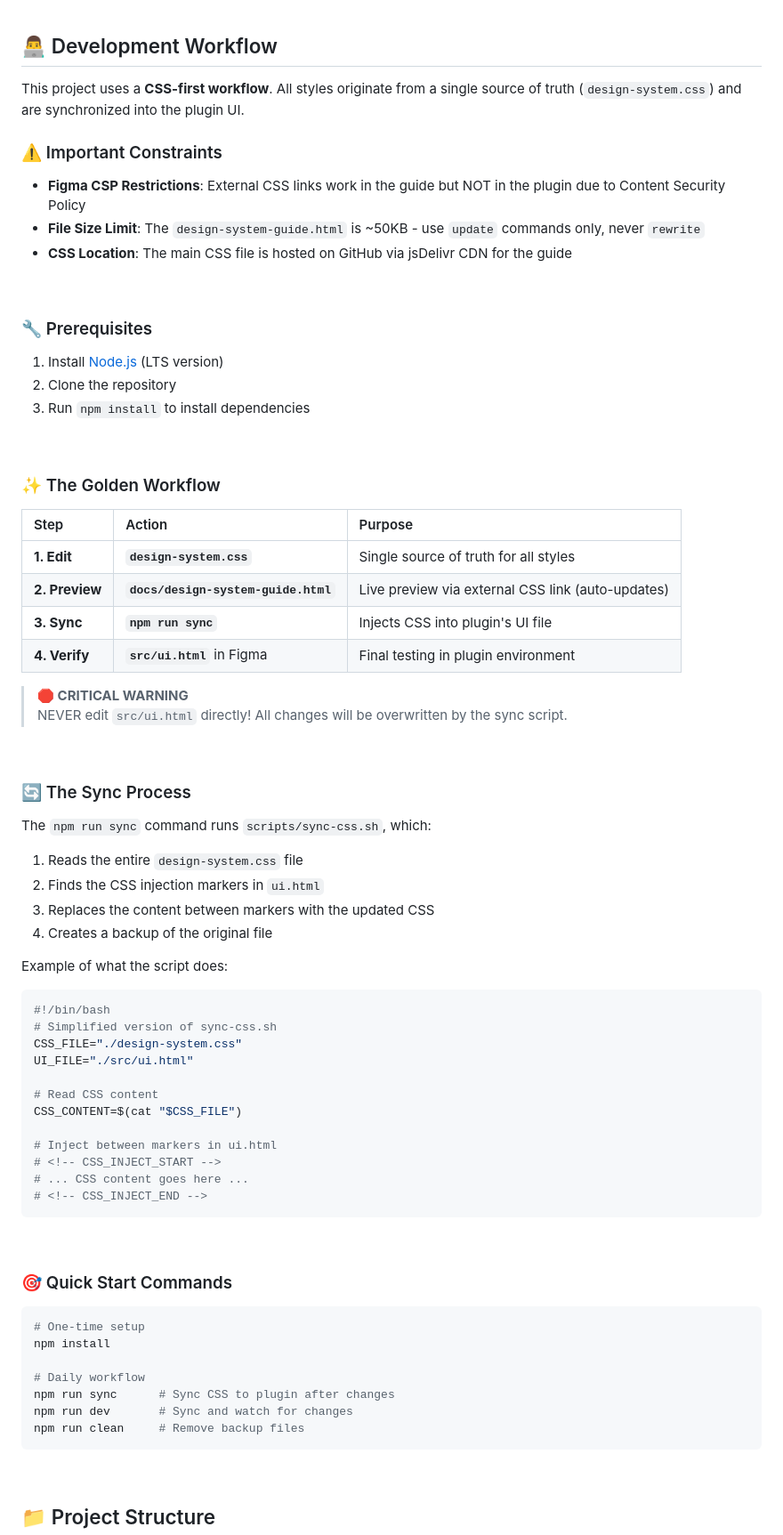
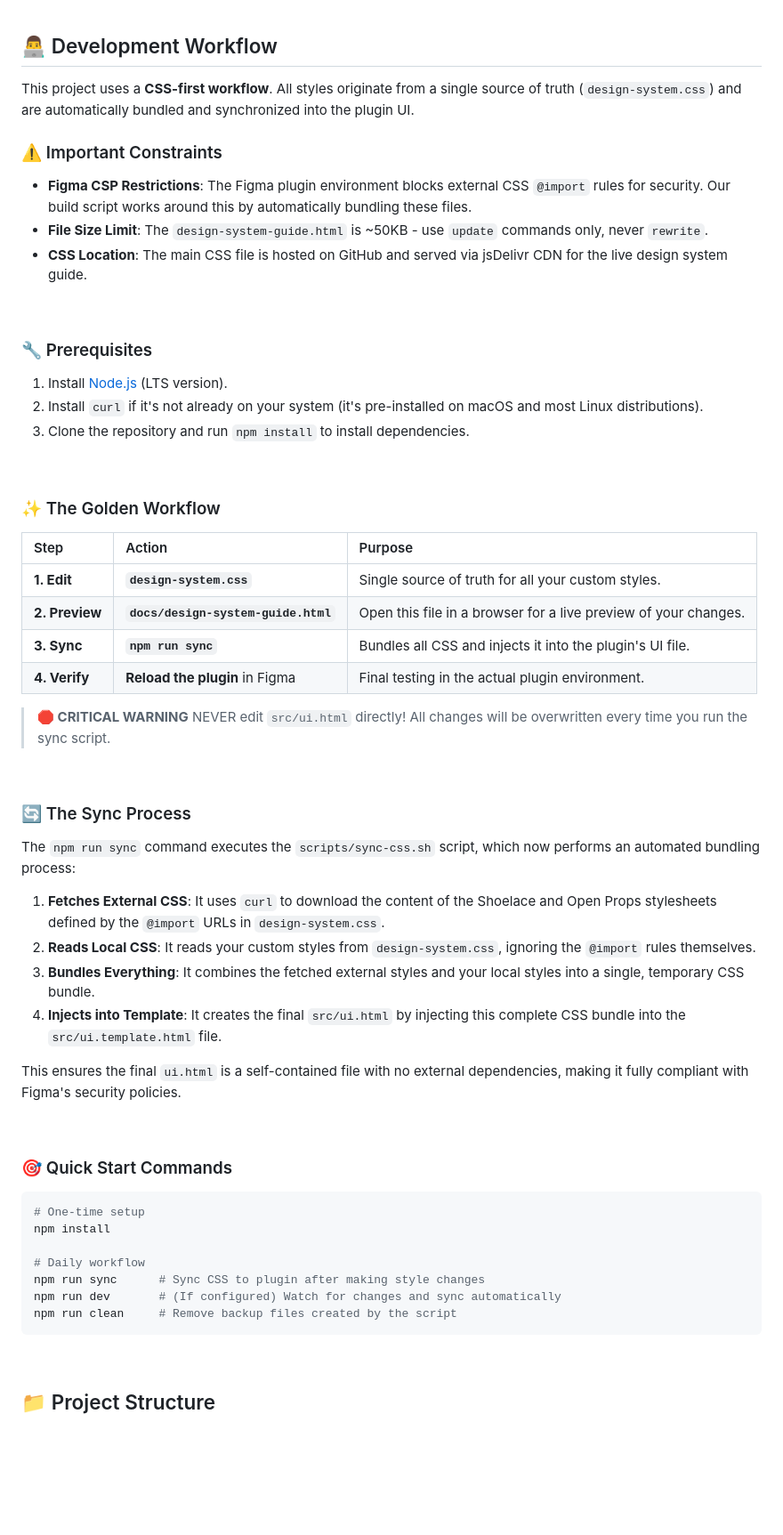
Before and after one commit to n8mills-UI/token-exporter-ds, a Markdown page: README.md, the part around one of its changes. Shown at 89% size. Rendered like a GitHub page; blank space fills up the shorter version.

````diff
--- a/README.md
+++ b/README.md
@@ -106,21 +106,21 @@ Manual token exporting from Figma is slow, error-prone, and creates a disconnect
 
 ## 👨‍💻 Development Workflow
 
-This project uses a **CSS-first workflow**. All styles originate from a single source of truth (`design-system.css`) and are synchronized into the plugin UI.
+This project uses a **CSS-first workflow**. All styles originate from a single source of truth (`design-system.css`) and are automatically bundled and synchronized into the plugin UI.
 
 ### ⚠️ Important Constraints
 
-- **Figma CSP Restrictions**: External CSS links work in the guide but NOT in the plugin due to Content Security Policy
-- **File Size Limit**: The `design-system-guide.html` is ~50KB - use `update` commands only, never `rewrite`
-- **CSS Location**: The main CSS file is hosted on GitHub via jsDelivr CDN for the guide
+- **Figma CSP Restrictions**: The Figma plugin environment blocks external CSS `@import` rules for security. Our build script works around this by automatically bundling these files.
+- **File Size Limit**: The `design-system-guide.html` is ~50KB - use `update` commands only, never `rewrite`.
+- **CSS Location**: The main CSS file is hosted on GitHub and served via jsDelivr CDN for the live design system guide.
 
 <br>
 
 ### 🔧 Prerequisites
 
-1. Install [Node.js](https://nodejs.org/) (LTS version)
-2. Clone the repository
-3. Run `npm install` to install dependencies
+1.  Install [Node.js](https://nodejs.org/) (LTS version).
+2.  Install `curl` if it's not already on your system (it's pre-installed on macOS and most Linux distributions).
+3.  Clone the repository and run `npm install` to install dependencies.
 
 <br>
 
@@ -128,40 +128,26 @@ This project uses a **CSS-first workflow**. All styles originate from a single s
 
 | Step | Action | Purpose |
 | :--- | :--- | :--- |
-| **1. Edit** | **`design-system.css`** | Single source of truth for all styles |
-| **2. Preview** | **`docs/design-system-guide.html`** | Live preview via external CSS link (auto-updates) |
-| **3. Sync** | **`npm run sync`** | Injects CSS into plugin's UI file |
-| **4. Verify** | **`src/ui.html`** in Figma | Final testing in plugin environment |
+| **1. Edit** | **`design-system.css`** | Single source of truth for all your custom styles. |
+| **2. Preview** | **`docs/design-system-guide.html`** | Open this file in a browser for a live preview of your changes. |
+| **3. Sync** | **`npm run sync`** | Bundles all CSS and injects it into the plugin's UI file. |
+| **4. Verify** | **Reload the plugin** in Figma | Final testing in the actual plugin environment. |
 
 > **🛑 CRITICAL WARNING**
-> NEVER edit `src/ui.html` directly! All changes will be overwritten by the sync script.
+> NEVER edit `src/ui.html` directly! All changes will be overwritten every time you run the sync script.
 
 <br>
 
 ### 🔄 The Sync Process
 
-The `npm run sync` command runs `scripts/sync-css.sh`, which:
+The `npm run sync` command executes the `scripts/sync-css.sh` script, which now performs an automated bundling process:
 
-1. Reads the entire `design-system.css` file
-2. Finds the CSS injection markers in `ui.html`
-3. Replaces the content between markers with the updated CSS
-4. Creates a backup of the original file
+1.  **Fetches External CSS**: It uses `curl` to download the content of the Shoelace and Open Props stylesheets defined by the `@import` URLs in `design-system.css`.
+2.  **Reads Local CSS**: It reads your custom styles from `design-system.css`, ignoring the `@import` rules themselves.
+3.  **Bundles Everything**: It combines the fetched external styles and your local styles into a single, temporary CSS bundle.
+4.  **Injects into Template**: It creates the final `src/ui.html` by injecting this complete CSS bundle into the `src/ui.template.html` file.
 
-Example of what the script does:
-```bash
-#!/bin/bash
-# Simplified version of sync-css.sh
-CSS_FILE="./design-system.css"
-UI_FILE="./src/ui.html"
-
-# Read CSS content
-CSS_CONTENT=$(cat "$CSS_FILE")
-
-# Inject between markers in ui.html
-# <!-- CSS_INJECT_START -->
-# ... CSS content goes here ...
-# <!-- CSS_INJECT_END -->
-```
+This ensures the final `ui.html` is a self-contained file with no external dependencies, making it fully compliant with Figma's security policies.
 
 <br>
 
@@ -172,9 +158,9 @@ CSS_CONTENT=$(cat "$CSS_FILE")
 npm install
 
 # Daily workflow
-npm run sync      # Sync CSS to plugin after changes
-npm run dev       # Sync and watch for changes
-npm run clean     # Remove backup files
+npm run sync      # Sync CSS to plugin after making style changes
+npm run dev       # (If configured) Watch for changes and sync automatically
+npm run clean     # Remove backup files created by the script
 ```
 
 
````
Also changed, not shown: other parts of README.md (+2 -1 lines).
